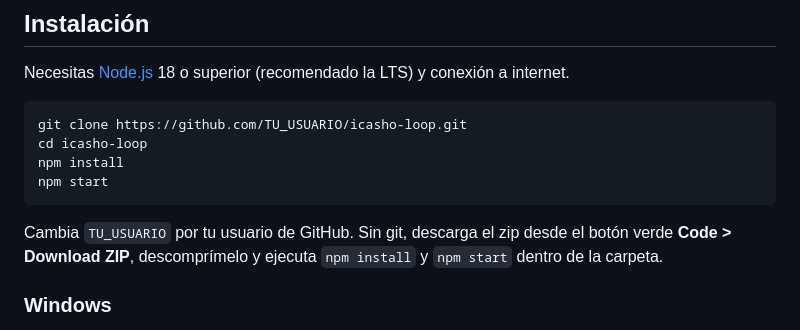
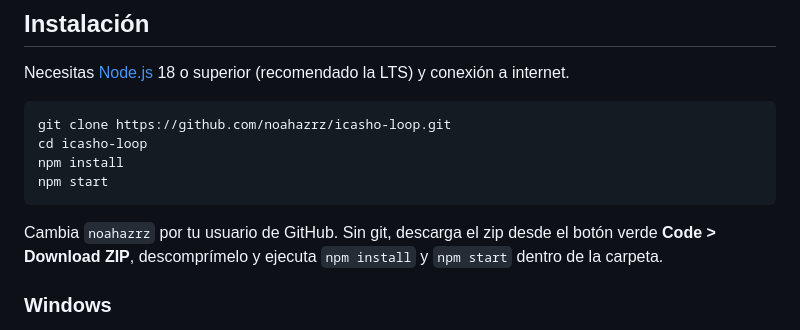
Before and after one commit to noahazrz/icasho-loop, a Markdown page: README.md, the part around the change. GitHub-like rendering.

````diff
--- a/README.md
+++ b/README.md
@@ -20,13 +20,13 @@ Funciona en Windows y Linux (Wayland y X11). Hecha con Electron.
 Necesitas [Node.js](https://nodejs.org) 18 o superior (recomendado la LTS) y conexión a internet.
 
 ```
-git clone https://github.com/TU_USUARIO/icasho-loop.git
+git clone https://github.com/noahazrz/icasho-loop.git
 cd icasho-loop
 npm install
 npm start
 ```
 
-Cambia `TU_USUARIO` por tu usuario de GitHub. Sin git, descarga el zip desde el botón verde
+Cambia `noahazrz` por tu usuario de GitHub. Sin git, descarga el zip desde el botón verde
 **Code > Download ZIP**, descomprímelo y ejecuta `npm install` y `npm start` dentro de la carpeta.
 
 ### Windows
````
